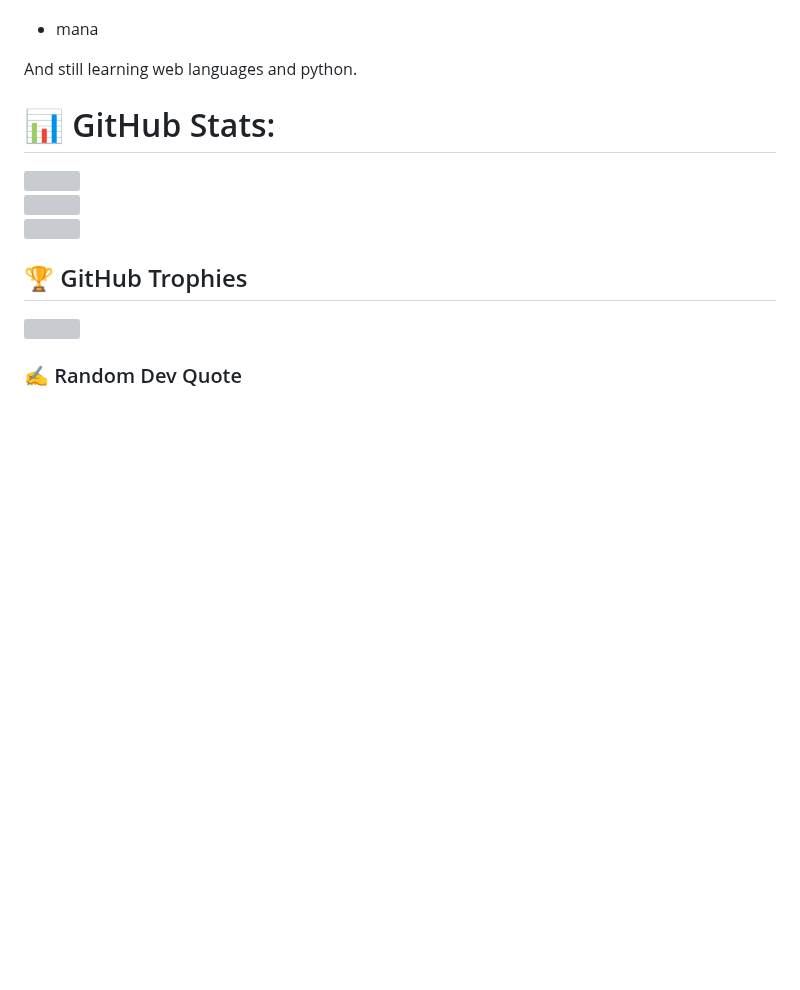
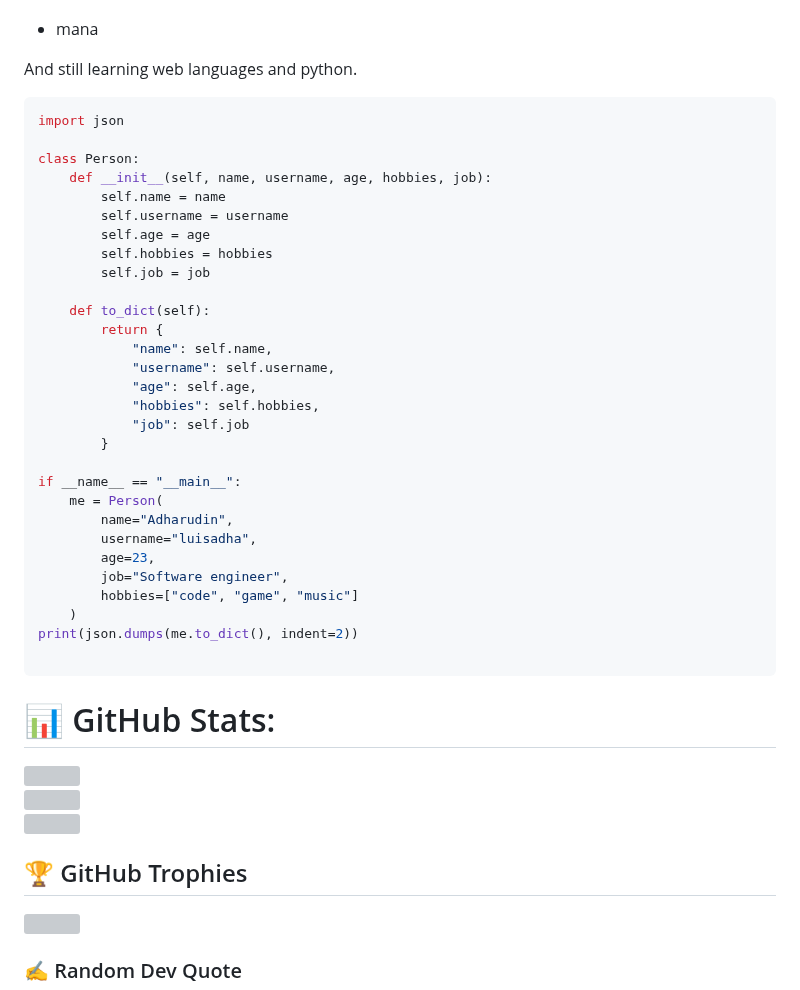
Before and after one commit to luisadha/luisadha, a Markdown page: README.md, the part around the change. Rendered like a GitHub page; blank space fills up the shorter version; grey boxes are pictures that could not be loaded.

````diff
--- a/README.md
+++ b/README.md
@@ -27,6 +27,38 @@ I am currently maintaining a repo
 - mana
 
 And still learning web languages and python.
+
+```python
+import json
+
+class Person:
+    def __init__(self, name, username, age, hobbies, job):
+        self.name = name
+        self.username = username
+        self.age = age
+        self.hobbies = hobbies
+        self.job = job
+
+    def to_dict(self):
+        return {
+            "name": self.name,
+            "username": self.username,
+            "age": self.age,
+            "hobbies": self.hobbies,
+            "job": self.job
+        }
+
+if __name__ == "__main__":
+    me = Person(
+        name="Adharudin",
+        username="luisadha",
+        age=23,
+        job="Software engineer",
+        hobbies=["code", "game", "music"]
+    )
+print(json.dumps(me.to_dict(), indent=2))
+
+```
 
 <!--
 #### I'm listening..
````
